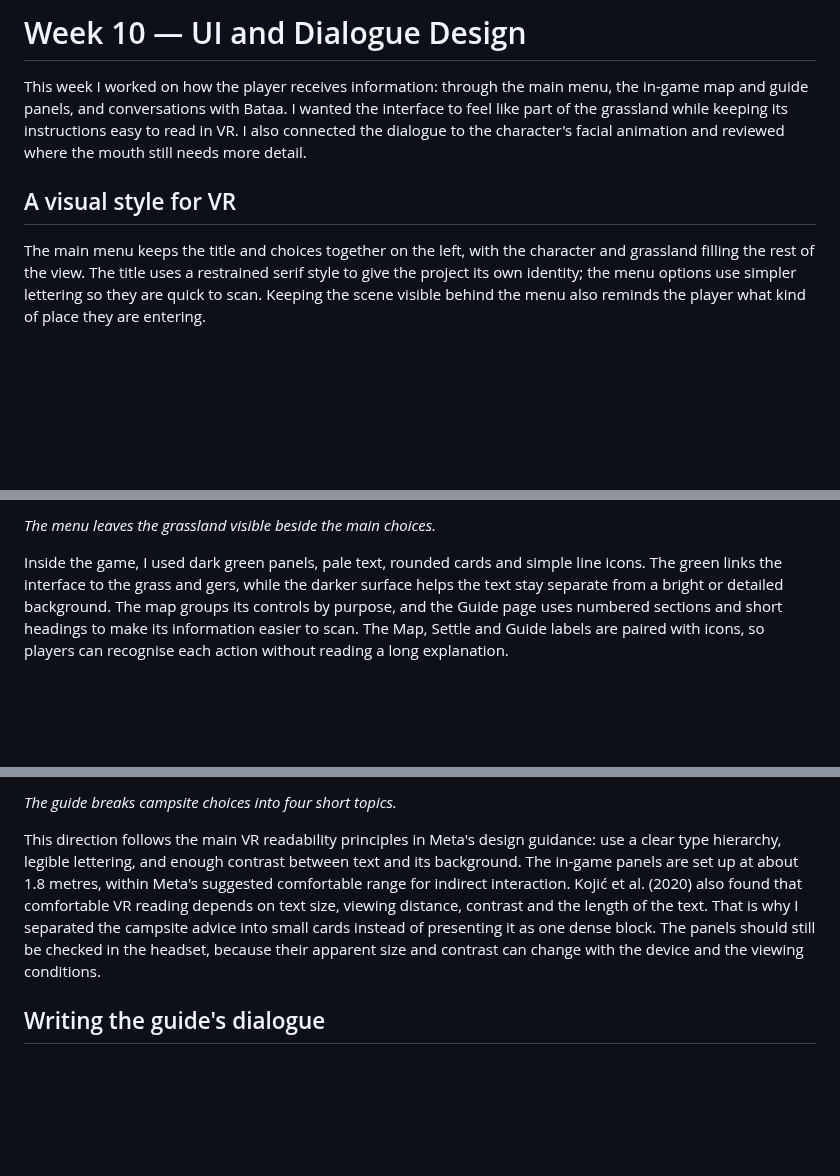
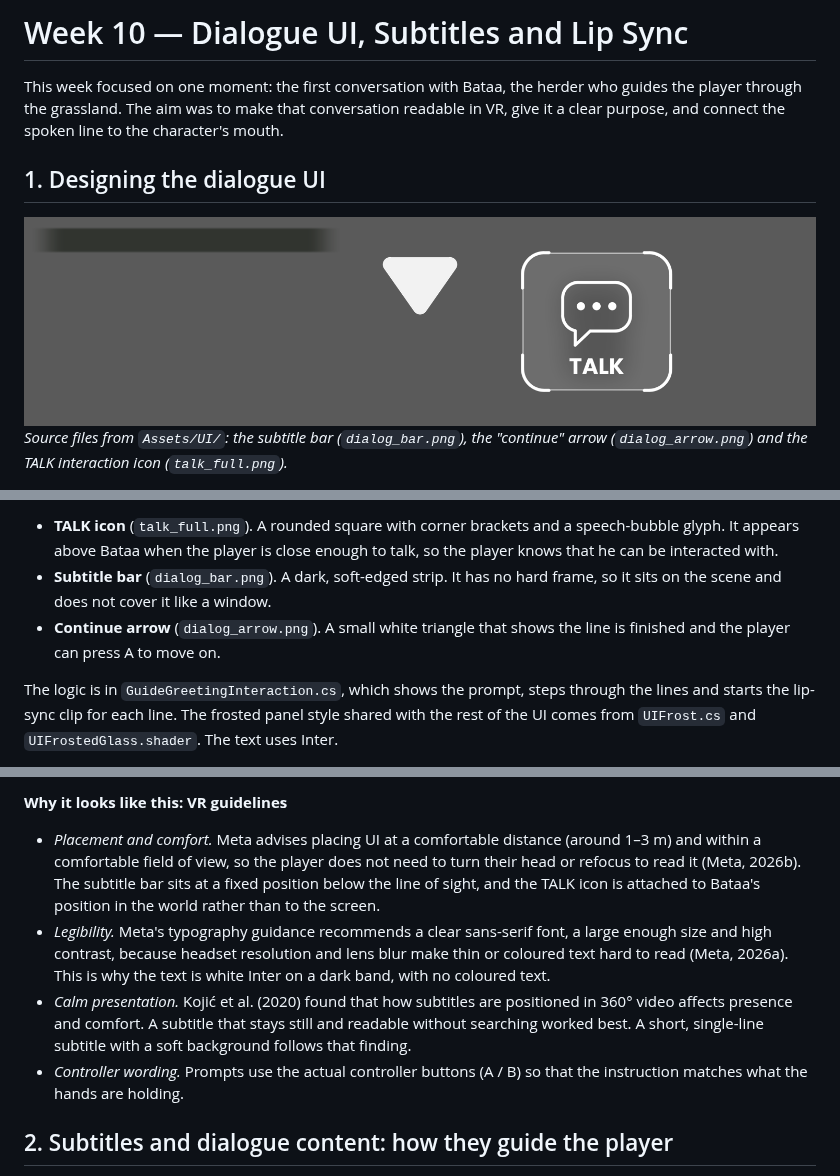
Before and after one commit to ZZJ200618/25-26-Creative-Making-MSc-Advanced-Project-, a Markdown page: week10.md, 3 parts joined by grey strips. Rendered like a GitHub page; pictures changed too: images/week10_dialogue_ui_sources.png (added); blank space fills up the shorter version.

```diff
--- a/week10.md
+++ b/week10.md
@@ -1,8 +1,9 @@
-# Week 10 — UI and Dialogue Design
+# Week 10 — Dialogue UI, Subtitles and Lip Sync
 
-This week I worked on how the player receives information: through the main menu, the in-game map and guide panels, and conversations with Bataa. I wanted the interface to feel like part of the grassland while keeping its instructions easy to read in VR. I also connected the dialogue to the character's facial animation and reviewed where the mouth still needs more detail.
+This week focused on one moment: the first conversation with Bataa, the herder who guides the player through the grassland. The aim was to make that conversation readable in VR, give it a clear purpose, and connect the spoken line to the character's mouth.
 
-## A visual style for VR
+## 1. Designing the dialogue UI
 
-The main menu keeps the title and choices together on the left, with the character and grassland filling the rest of the view. The title uses a restrained serif style to give the project its own identity; the menu options use simpler lettering so they are quick to scan. Keeping the scene visible behind the menu also reminds the player what kind of place they are entering.
+![Dialogue UI source files](images/week10_dialogue_ui_sources.png)
+*Source files from `Assets/UI/`: the subtitle bar (`dialog_bar.png`), the "continue" arrow (`dialog_arrow.png`) and the TALK interaction icon (`talk_full.png`).*
 
@@ -10,5 +11,7 @@ The main menu keeps the title and choices together on the left, with the charact
 
-*The menu leaves the grassland visible beside the main choices.*
+- **TALK icon** (`talk_full.png`). A rounded square with corner brackets and a speech-bubble glyph. It appears above Bataa when the player is close enough to talk, so the player knows that he can be interacted with.
+- **Subtitle bar** (`dialog_bar.png`). A dark, soft-edged strip. It has no hard frame, so it sits on the scene and does not cover it like a window.
+- **Continue arrow** (`dialog_arrow.png`). A small white triangle that shows the line is finished and the player can press A to move on.
 
-Inside the game, I used dark green panels, pale text, rounded cards and simple line icons. The green links the interface to the grass and gers, while the darker surface helps the text stay separate from a bright or detailed background. The map groups its controls by purpose, and the Guide page uses numbered sections and short headings to make its information easier to scan. The Map, Settle and Guide labels are paired with icons, so players can recognise each action without reading a long explanation.
+The logic is in `GuideGreetingInteraction.cs`, which shows the prompt, steps through the lines and starts the lip-sync clip for each line. The frosted panel style shared with the rest of the UI comes from `UIFrost.cs` and `UIFrostedGlass.shader`. The text uses Inter.
 
@@ -20,7 +25,10 @@ Inside the game, I used dark green panels, pale text, rounded cards and simple l
 
-*The guide breaks campsite choices into four short topics.*
+**Why it looks like this: VR guidelines**
 
-This direction follows the main VR readability principles in Meta's design guidance: use a clear type hierarchy, legible lettering, and enough contrast between text and its background. The in-game panels are set up at about 1.8 metres, within Meta's suggested comfortable range for indirect interaction. Kojić et al. (2020) also found that comfortable VR reading depends on text size, viewing distance, contrast and the length of the text. That is why I separated the campsite advice into small cards instead of presenting it as one dense block. The panels should still be checked in the headset, because their apparent size and contrast can change with the device and the viewing conditions.
+- *Placement and comfort.* Meta advises placing UI at a comfortable distance (around 1–3 m) and within a comfortable field of view, so the player does not need to turn their head or refocus to read it (Meta, 2026b). The subtitle bar sits at a fixed position below the line of sight, and the TALK icon is attached to Bataa's position in the world rather than to the screen.
+- *Legibility.* Meta's typography guidance recommends a clear sans-serif font, a large enough size and high contrast, because headset resolution and lens blur make thin or coloured text hard to read (Meta, 2026a). This is why the text is white Inter on a dark band, with no coloured text.
+- *Calm presentation.* Kojić et al. (2020) found that how subtitles are positioned in 360° video affects presence and comfort. A subtitle that stays still and readable without searching worked best. A short, single-line subtitle with a soft background follows that finding.
+- *Controller wording.* Prompts use the actual controller buttons (A / B) so that the instruction matches what the hands are holding.
 
-## Writing the guide's dialogue
+## 2. Subtitles and dialogue content: how they guide the player
 
```
Also changed, not shown: other parts of week10.md (+57 -19 lines), images/week10_subtitle_bar.png (added), 3 other files.
